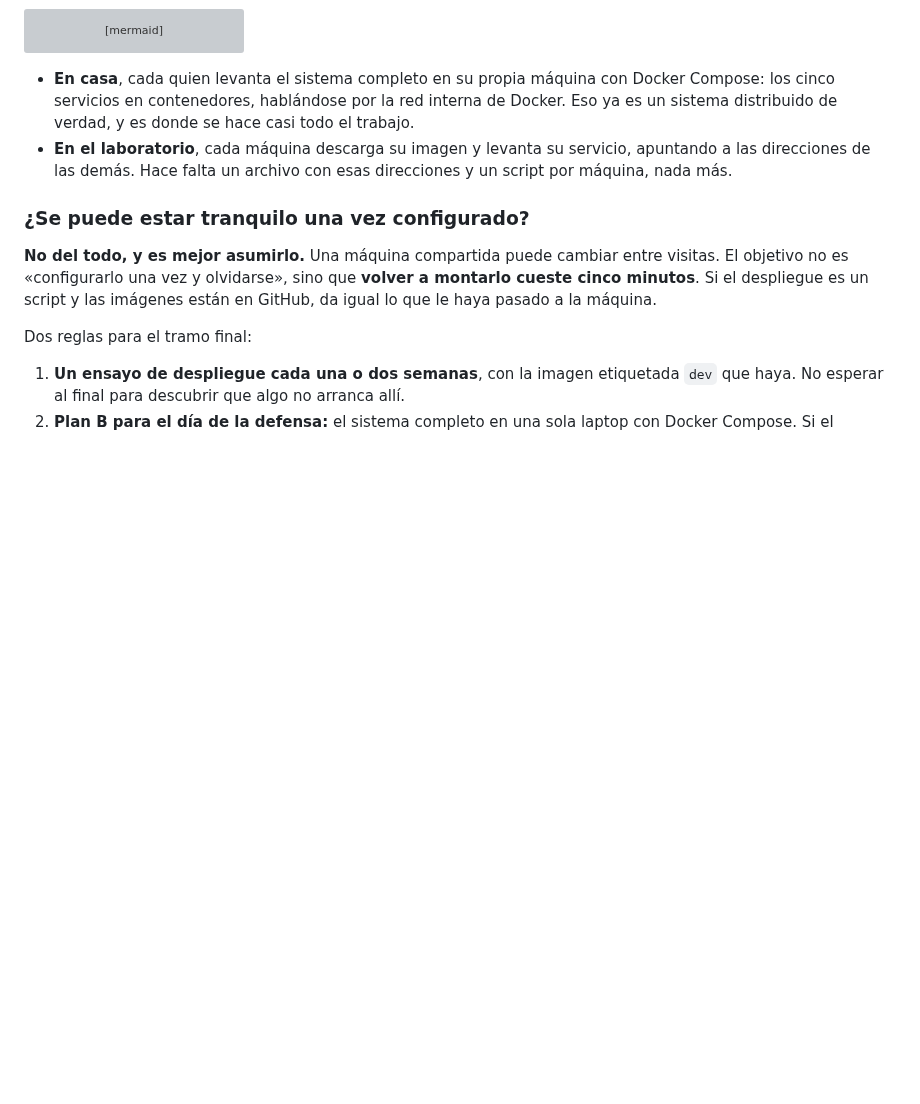
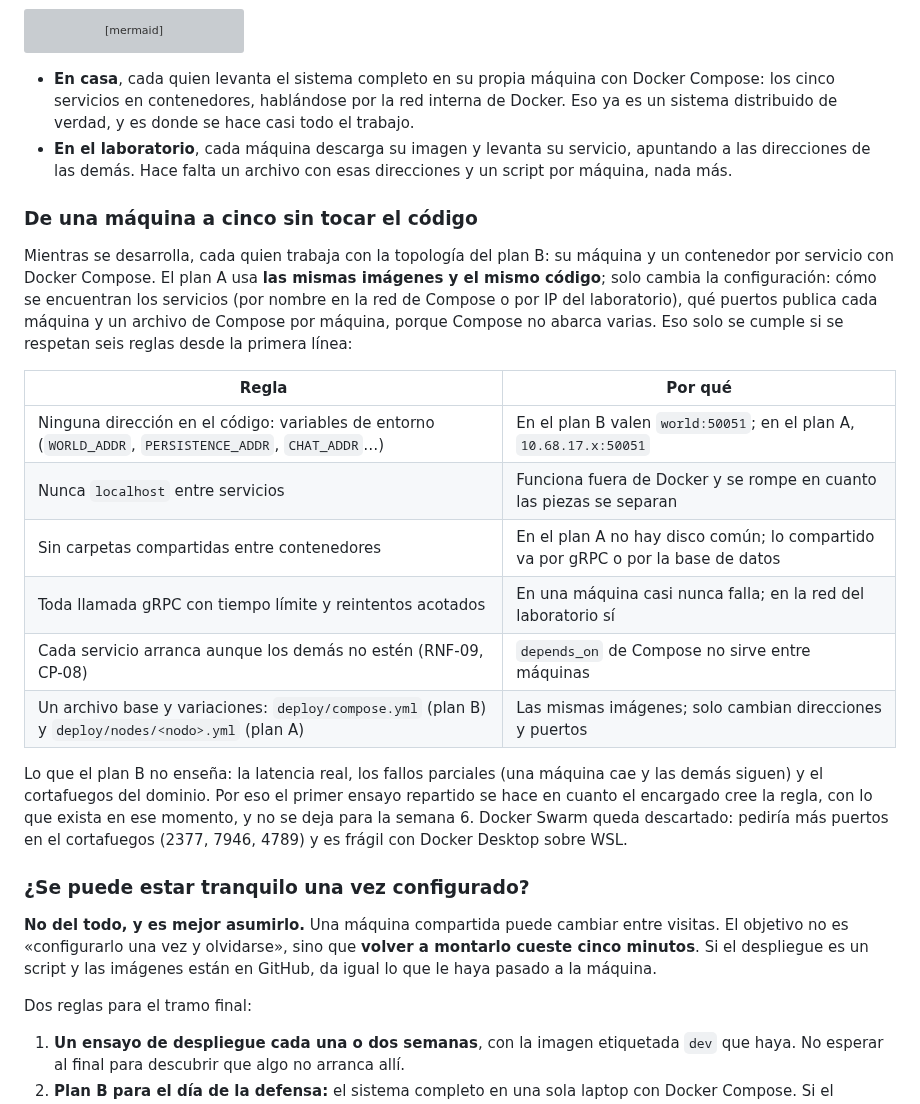
Before and after one commit to iadev2005/hydrovalley, a Markdown page: docs/documento-inicial.md, the part around the change. GitHub-like rendering; blank space fills up the shorter version; grey boxes are pictures that could not be loaded.

Commit message:
docs: add deployment portability rules for plan A and plan B

```diff
--- a/docs/documento-inicial.md
+++ b/docs/documento-inicial.md
@@ -1187,6 +1187,21 @@ flowchart LR
 - **En casa**, cada quien levanta el sistema completo en su propia máquina con Docker Compose: los cinco servicios en contenedores, hablándose por la red interna de Docker. Eso ya es un sistema distribuido de verdad, y es donde se hace casi todo el trabajo.
 - **En el laboratorio**, cada máquina descarga su imagen y levanta su servicio, apuntando a las direcciones de las demás. Hace falta un archivo con esas direcciones y un script por máquina, nada más.
 
+### De una máquina a cinco sin tocar el código
+
+Mientras se desarrolla, cada quien trabaja con la topología del plan B: su máquina y un contenedor por servicio con Docker Compose. El plan A usa **las mismas imágenes y el mismo código**; solo cambia la configuración: cómo se encuentran los servicios (por nombre en la red de Compose o por IP del laboratorio), qué puertos publica cada máquina y un archivo de Compose por máquina, porque Compose no abarca varias. Eso solo se cumple si se respetan seis reglas desde la primera línea:
+
+| Regla | Por qué |
+| --- | --- |
+| Ninguna dirección en el código: variables de entorno (`WORLD_ADDR`, `PERSISTENCE_ADDR`, `CHAT_ADDR`…) | En el plan B valen `world:50051`; en el plan A, `10.68.17.x:50051` |
+| Nunca `localhost` entre servicios | Funciona fuera de Docker y se rompe en cuanto las piezas se separan |
+| Sin carpetas compartidas entre contenedores | En el plan A no hay disco común; lo compartido va por gRPC o por la base de datos |
+| Toda llamada gRPC con tiempo límite y reintentos acotados | En una máquina casi nunca falla; en la red del laboratorio sí |
+| Cada servicio arranca aunque los demás no estén (RNF-09, CP-08) | `depends_on` de Compose no sirve entre máquinas |
+| Un archivo base y variaciones: `deploy/compose.yml` (plan B) y `deploy/nodes/<nodo>.yml` (plan A) | Las mismas imágenes; solo cambian direcciones y puertos |
+
+Lo que el plan B no enseña: la latencia real, los fallos parciales (una máquina cae y las demás siguen) y el cortafuegos del dominio. Por eso el primer ensayo repartido se hace en cuanto el encargado cree la regla, con lo que exista en ese momento, y no se deja para la semana 6. Docker Swarm queda descartado: pediría más puertos en el cortafuegos (2377, 7946, 4789) y es frágil con Docker Desktop sobre WSL.
+
 ### ¿Se puede estar tranquilo una vez configurado?
 
 **No del todo, y es mejor asumirlo.** Una máquina compartida puede cambiar entre visitas. El objetivo no es «configurarlo una vez y olvidarse», sino que **volver a montarlo cueste cinco minutos**. Si el despliegue es un script y las imágenes están en GitHub, da igual lo que le haya pasado a la máquina.
```
Also changed, not shown: CLAUDE.md (+13 -0 lines).
